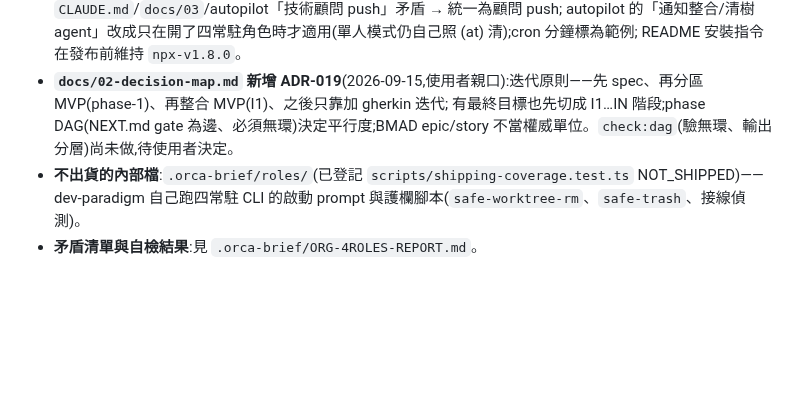
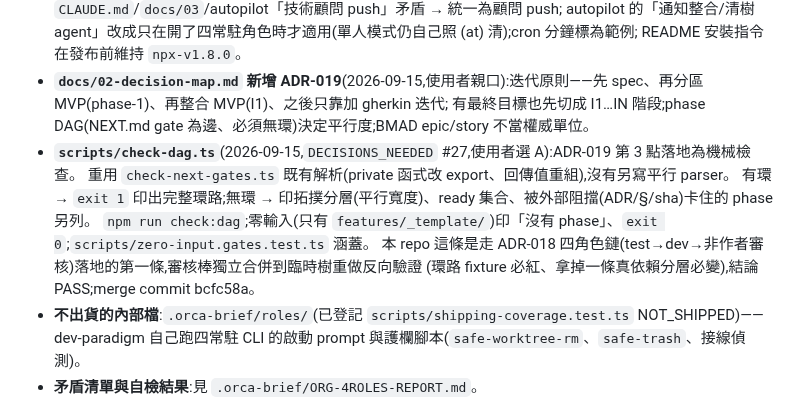
Before and after one commit to pollux0971/dev-loop-mcp, a Markdown page: CHANGELOG.md, the part around the change. Rendered like a GitHub page; blank space fills up the shorter version.

Commit message:
CHANGELOG 1.9.0:記 check:dag 落地(#27,merge bcfc58a)
Co-Authored-By: Claude Sonnet 5 <noreply@anthropic.com>

```diff
--- a/CHANGELOG.md
+++ b/CHANGELOG.md
@@ -36,7 +36,13 @@ session 帶多個 worktree 的專案不必開這 4 個常駐 session,`docs/03-ag
   autopilot 的「通知整合/清樹 agent」改成只在開了四常駐角色時才適用(單人模式仍自己照 (at) 清);cron 分鐘標為範例;
   README 安裝指令在發布前維持 `npx-v1.8.0`。
 - **`docs/02-decision-map.md` 新增 ADR-019**(2026-09-15,使用者親口):迭代原則——先 spec、再分區 MVP(phase-1)、再整合 MVP(I1)、之後只靠加 gherkin 迭代;
-  有最終目標也先切成 I1…IN 階段;phase DAG(NEXT.md gate 為邊、必須無環)決定平行度;BMAD epic/story 不當權威單位。`check:dag`(驗無環、輸出分層)尚未做,待使用者決定。
+  有最終目標也先切成 I1…IN 階段;phase DAG(NEXT.md gate 為邊、必須無環)決定平行度;BMAD epic/story 不當權威單位。
+- **`scripts/check-dag.ts`**(2026-09-15,`DECISIONS_NEEDED` #27,使用者選 A):ADR-019 第 3 點落地為機械檢查。
+  重用 `check-next-gates.ts` 既有解析(private 函式改 export、回傳值重組),沒有另寫平行 parser。
+  有環 → `exit 1` 印出完整環路;無環 → 印拓撲分層(平行寬度)、ready 集合、被外部阻擋(ADR/§/sha)卡住的 phase 另列。
+  `npm run check:dag`;零輸入(只有 `features/_template/`)印「沒有 phase」、`exit 0`;`scripts/zero-input.gates.test.ts` 涵蓋。
+  本 repo 這條是走 ADR-018 四角色鏈(test→dev→非作者審核)落地的第一條,審核棒獨立合併到臨時樹重做反向驗證
+  (環路 fixture 必紅、拿掉一條真依賴分層必變),結論 PASS;merge commit bcfc58a。
 - **不出貨的內部檔**:`.orca-brief/roles/`(已登記 `scripts/shipping-coverage.test.ts` NOT_SHIPPED)——dev-paradigm 自己跑四常駐 CLI 的啟動 prompt 與護欄腳本(`safe-worktree-rm`、`safe-trash`、接線偵測)。
 - **矛盾清單與自檢結果**:見 `.orca-brief/ORG-4ROLES-REPORT.md`。
 
```
